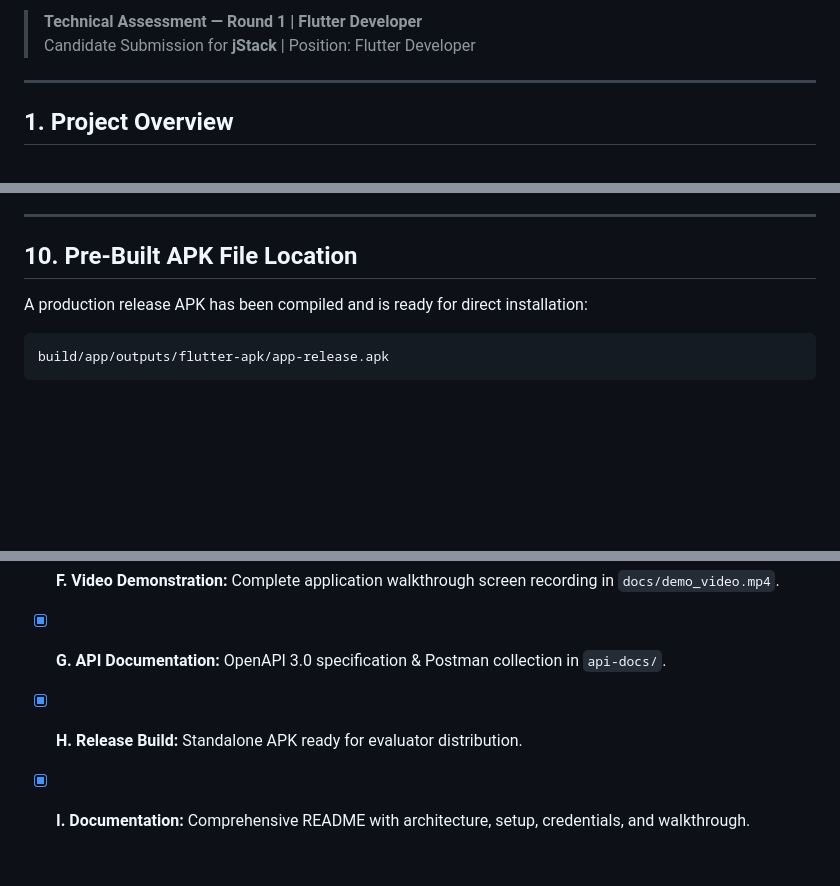
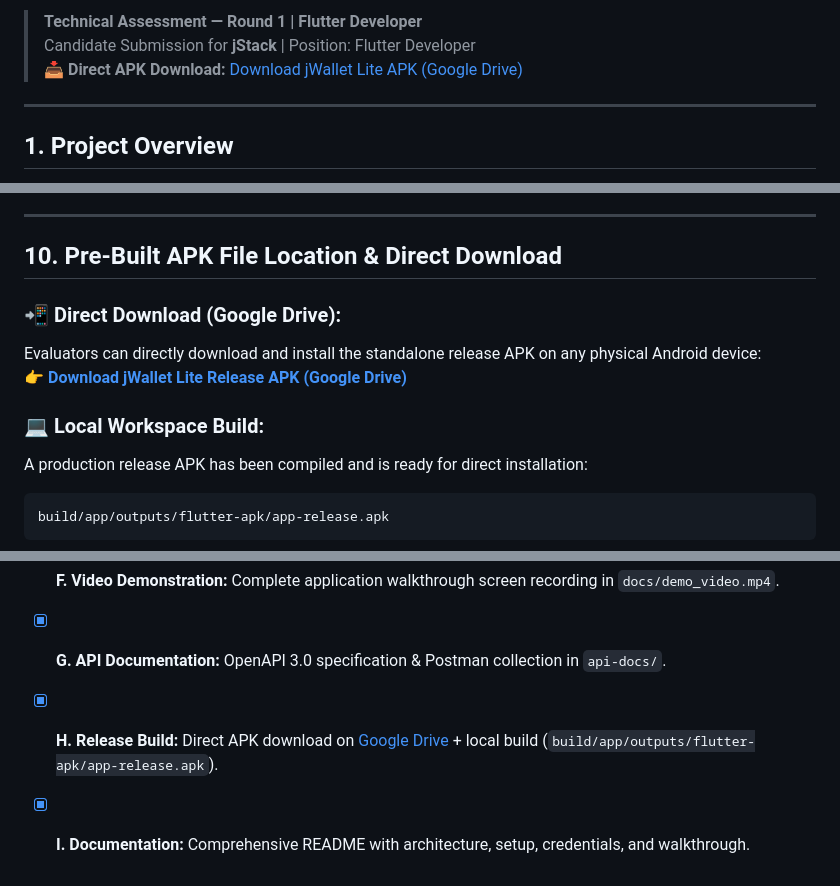
Before and after one commit to kavitapatelofficial/jstack_assignment, a Markdown page: README.md, 3 parts joined by grey strips. Rendered like a GitHub page; blank space fills up the shorter version.

Commit message:
docs: add Google Drive direct APK download link to README

````diff
--- a/README.md
+++ b/README.md
@@ -9,6 +10,7 @@
 
 > **Technical Assessment — Round 1 | Flutter Developer**
 > Candidate Submission for **jStack** | Position: Flutter Developer
+> 📥 **Direct APK Download:** [Download jWallet Lite APK (Google Drive)](https://drive.google.com/file/d/1GU_1VpbCBZfBz5pz073qQOzPdCnlPoFP/view?usp=sharing)
 
 ---
 
@@ -243,8 +245,13 @@ flutter analyze
 
 ---
 
-## 10. Pre-Built APK File Location
+## 10. Pre-Built APK File Location & Direct Download
 
+### 📲 Direct Download (Google Drive):
+Evaluators can directly download and install the standalone release APK on any physical Android device:
+👉 **[Download jWallet Lite Release APK (Google Drive)](https://drive.google.com/file/d/1GU_1VpbCBZfBz5pz073qQOzPdCnlPoFP/view?usp=sharing)**
+
+### 💻 Local Workspace Build:
 A production release APK has been compiled and is ready for direct installation:
 ```text
 build/app/outputs/flutter-apk/app-release.apk
@@ -266,5 +273,5 @@ adb install -r build/app/outputs/flutter-apk/app-release.apk
 - [x] **E. Screenshots:** High-resolution screen captures in `docs/screenshots/` (Login, Dashboard, Send Money).
 - [x] **F. Video Demonstration:** Complete application walkthrough screen recording in `docs/demo_video.mp4`.
 - [x] **G. API Documentation:** OpenAPI 3.0 specification & Postman collection in `api-docs/`.
-- [x] **H. Release Build:** Standalone APK ready for evaluator distribution.
+- [x] **H. Release Build:** Direct APK download on [Google Drive](https://drive.google.com/file/d/1GU_1VpbCBZfBz5pz073qQOzPdCnlPoFP/view?usp=sharing) + local build (`build/app/outputs/flutter-apk/app-release.apk`).
 - [x] **I. Documentation:** Comprehensive README with architecture, setup, credentials, and walkthrough.
````
Also changed, not shown: other parts of README.md (+1 -0 lines).
